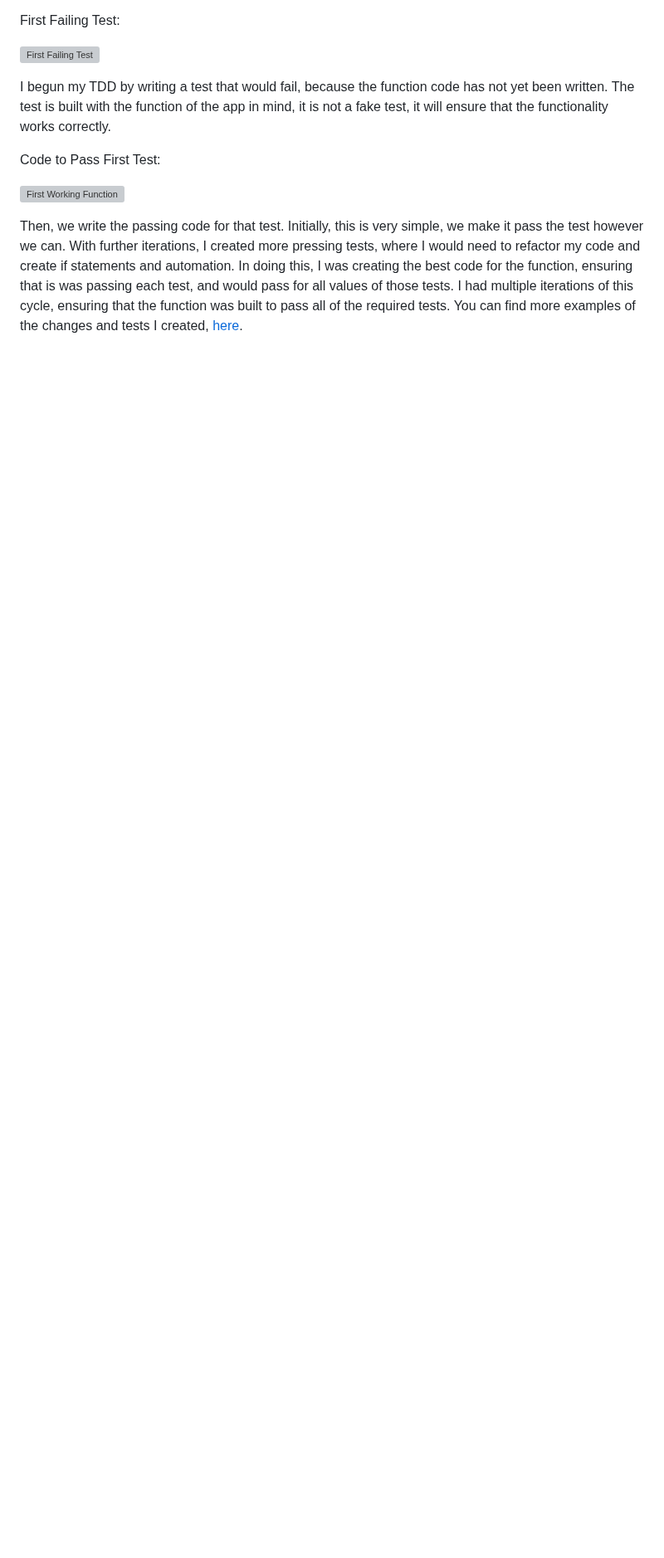
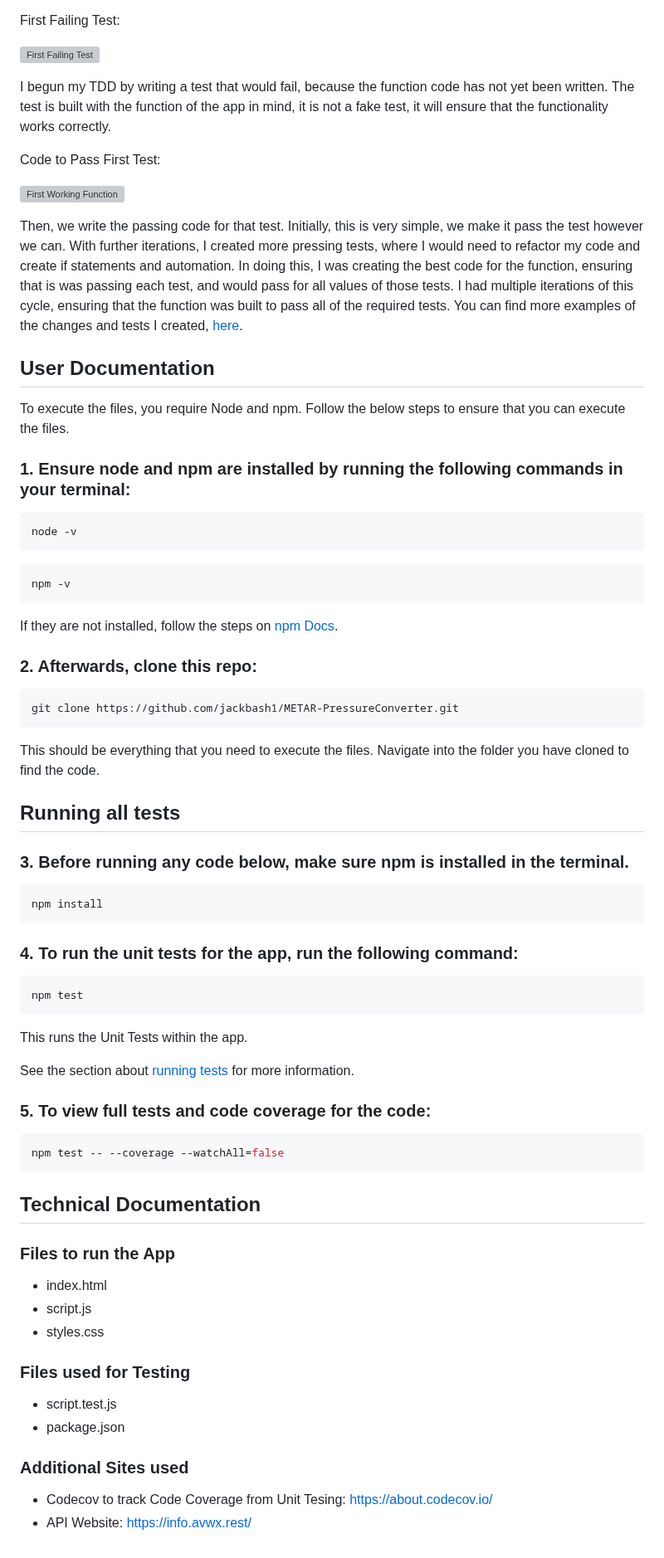
Before and after one commit to jackbash1/METAR-PressureConverter, a Markdown page: README.md, the part around one of its changes. Shown at 83% size. Rendered like a GitHub page; blank space fills up the shorter version; grey boxes are pictures that could not be loaded.

Commit message:
Update README.md with tech and users docs
added standard users docs for new users
added part of tech docs to understand the code -- more to add

````diff
--- a/README.md
+++ b/README.md
@@ -86,3 +90,65 @@ Code to Pass First Test:
 ![First Working Function](https://github.com/user-attachments/assets/259474b1-48f7-499c-acb3-6b2c4519596b)
 
 Then, we write the passing code for that test. Initially, this is very simple, we make it pass the test however we can. With further iterations, I created more pressing tests, where I would need to refactor my code and create if statements and automation. In doing this, I was creating the best code for the function, ensuring that is was passing each test, and would pass for all values of those tests. I had multiple iterations of this cycle, ensuring that the function was built to pass all of the required tests. You can find more examples of the changes and tests I created, [here](https://github.com/jackbash1/METAR-PressureConverter/pull/58/files).
+
+## User Documentation
+
+To execute the files, you require Node and npm. Follow the below steps to ensure that you can execute the files.
+
+### 1. Ensure node and npm are installed by running the following commands in your terminal:
+
+```sh
+node -v
+```
+```sh
+npm -v
+```
+If they are not installed, follow the steps on [npm Docs](https://docs.npmjs.com/downloading-and-installing-node-js-and-npm).
+
+### 2. Afterwards, clone this repo:
+
+```sh
+git clone https://github.com/jackbash1/METAR-PressureConverter.git
+```
+This should be everything that you need to execute the files. Navigate into the folder you have cloned to find the code.
+
+## Running all tests
+
+### 3. Before running any code below, make sure npm is installed in the terminal.
+
+```sh
+npm install
+```
+
+### 4. To run the unit tests for the app, run the following command:
+
+```sh
+npm test
+```
+This runs the Unit Tests within the app.
+
+See the section about [running tests](https://facebook.github.io/create-react-app/docs/running-tests) for more information.
+
+### 5. To view full tests and code coverage for the code:
+
+```sh
+npm test -- --coverage --watchAll=false
+```
+
+## Technical Documentation
+
+### Files to run the App
+
+* index.html
+* script.js
+* styles.css
+
+### Files used for Testing
+
+* script.test.js
+* package.json
+
+### Additional Sites used
+
+* Codecov to track Code Coverage from Unit Tesing: [https://about.codecov.io/](https://about.codecov.io/)
+* API Website: [https://info.avwx.rest/](https://info.avwx.rest/)
````
Also changed, not shown: other parts of README.md (+5 -1 lines).
